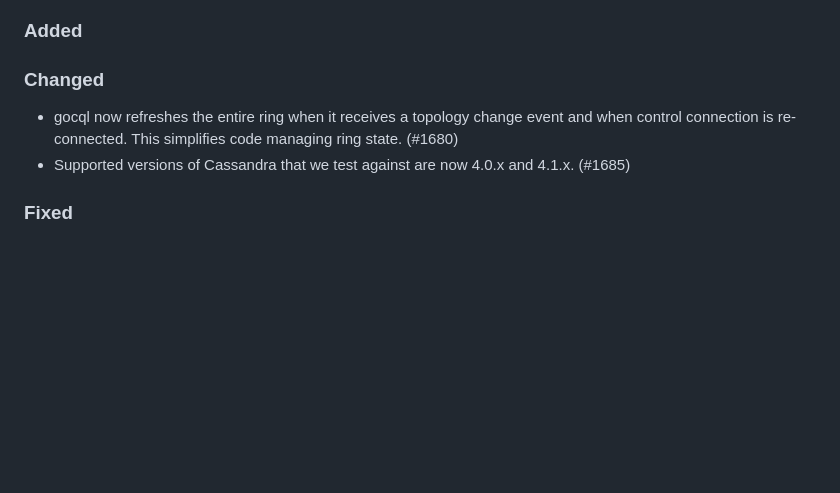
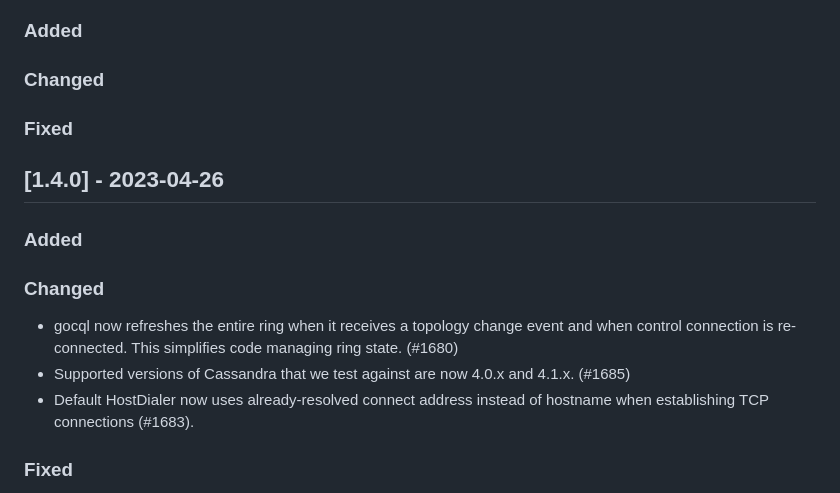
Before and after one commit to apache/cassandra-gocql-driver, a Markdown page: CHANGELOG.md, the part around the change. GitHub-like rendering; blank space fills up the shorter version.

Commit message:
Update changelog for 1.4.0

```diff
--- a/CHANGELOG.md
+++ b/CHANGELOG.md
@@ -10,10 +10,19 @@ and this project adheres to [Semantic Versioning](https://semver.org/spec/v2.0.0
 
 ### Changed
 
+### Fixed
+
+## [1.4.0] - 2023-04-26
+
+### Added
+
+### Changed
+
 - gocql now refreshes the entire ring when it receives a topology change event and
   when control connection is re-connected.
   This simplifies code managing ring state. (#1680)
 - Supported versions of Cassandra that we test against are now 4.0.x and 4.1.x. (#1685)
+- Default HostDialer now uses already-resolved connect address instead of hostname when establishing TCP connections (#1683).
 
 ### Fixed
 
```
